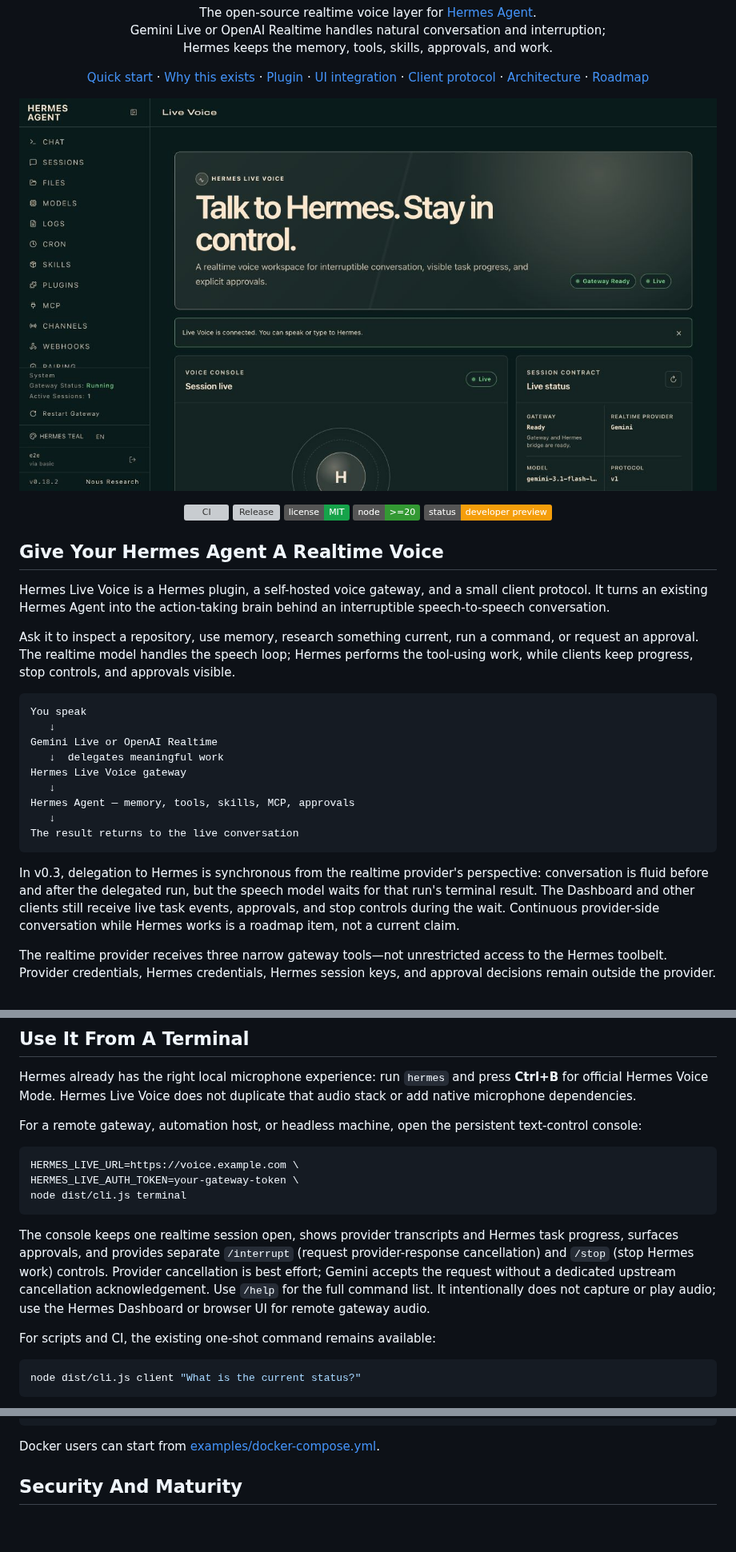
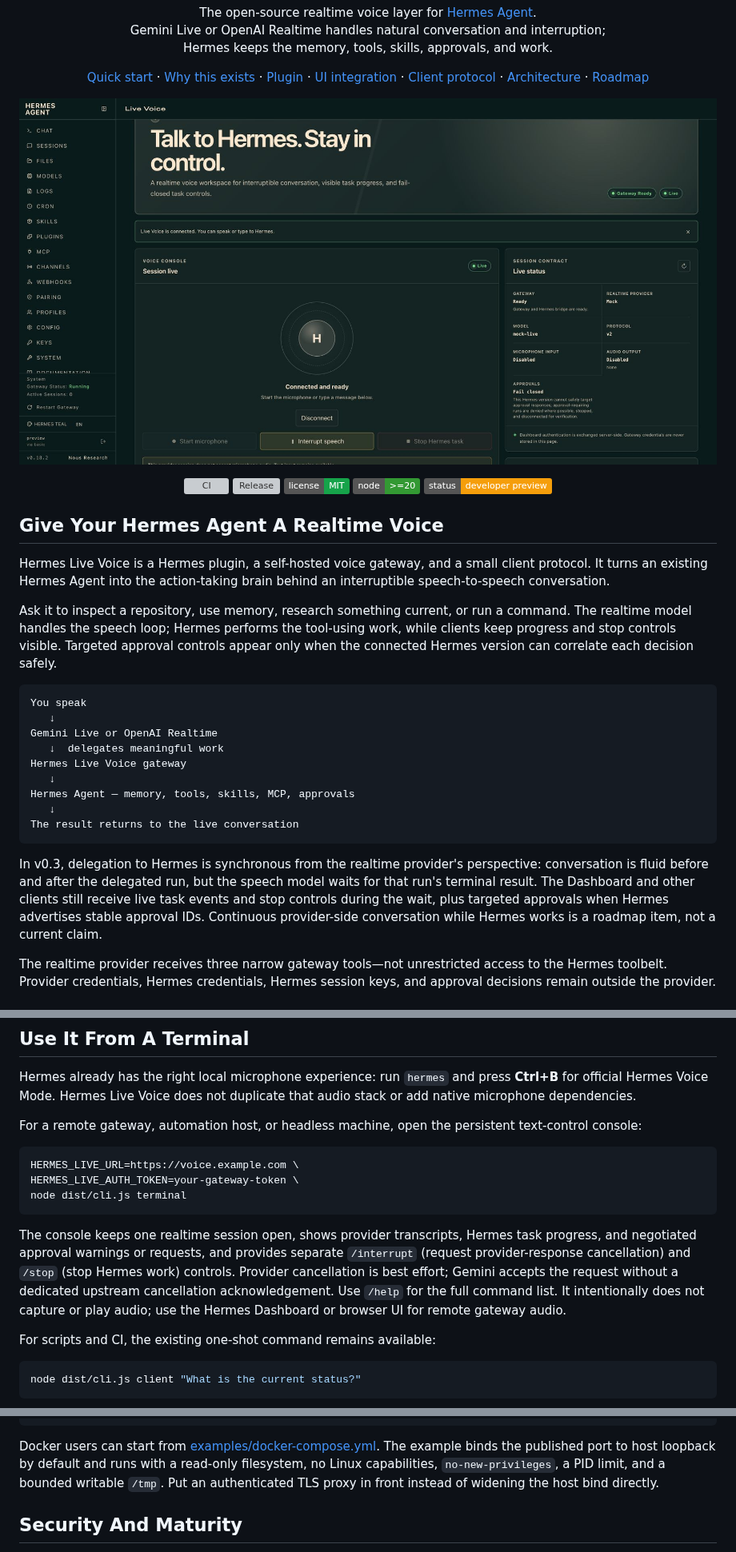
Before and after one commit to bielcarpi/hermes-live-voice, a Markdown page: README.md, 3 parts joined by grey strips. Shown at 80% size. Rendered like a GitHub page; pictures changed too: assets/dashboard-live-voice.jpg; badges without logos; blank space fills up the shorter version; grey boxes are pictures that could not be loaded.

````diff
--- a/README.md
+++ b/README.md
@@ -40,7 +40,7 @@
 
 Hermes Live Voice is a Hermes plugin, a self-hosted voice gateway, and a small client protocol. It turns an existing Hermes Agent into the action-taking brain behind an interruptible speech-to-speech conversation.
 
-Ask it to inspect a repository, use memory, research something current, run a command, or request an approval. The realtime model handles the speech loop; Hermes performs the tool-using work, while clients keep progress, stop controls, and approvals visible.
+Ask it to inspect a repository, use memory, research something current, or run a command. The realtime model handles the speech loop; Hermes performs the tool-using work, while clients keep progress and stop controls visible. Targeted approval controls appear only when the connected Hermes version can correlate each decision safely.
 
 ```txt
 You speak
@@ -54,7 +54,7 @@ Hermes Agent — memory, tools, skills, MCP, approvals
 The result returns to the live conversation
 ```
 
-In v0.3, delegation to Hermes is synchronous from the realtime provider's perspective: conversation is fluid before and after the delegated run, but the speech model waits for that run's terminal result. The Dashboard and other clients still receive live task events, approvals, and stop controls during the wait. Continuous provider-side conversation while Hermes works is a roadmap item, not a current claim.
+In v0.3, delegation to Hermes is synchronous from the realtime provider's perspective: conversation is fluid before and after the delegated run, but the speech model waits for that run's terminal result. The Dashboard and other clients still receive live task events and stop controls during the wait, plus targeted approvals when Hermes advertises stable approval IDs. Continuous provider-side conversation while Hermes works is a roadmap item, not a current claim.
 
 The realtime provider receives three narrow gateway tools—not unrestricted access to the Hermes toolbelt. Provider credentials, Hermes credentials, Hermes session keys, and approval decisions remain outside the provider.
 
@@ -205,7 +207,7 @@ HERMES_LIVE_AUTH_TOKEN=your-gateway-token \
 node dist/cli.js terminal
 ```
 
-The console keeps one realtime session open, shows provider transcripts and Hermes task progress, surfaces approvals, and provides separate `/interrupt` (request provider-response cancellation) and `/stop` (stop Hermes work) controls. Provider cancellation is best effort; Gemini accepts the request without a dedicated upstream cancellation acknowledgement. Use `/help` for the full command list. It intentionally does not capture or play audio; use the Hermes Dashboard or browser UI for remote gateway audio.
+The console keeps one realtime session open, shows provider transcripts, Hermes task progress, and negotiated approval warnings or requests, and provides separate `/interrupt` (request provider-response cancellation) and `/stop` (stop Hermes work) controls. Provider cancellation is best effort; Gemini accepts the request without a dedicated upstream cancellation acknowledgement. Use `/help` for the full command list. It intentionally does not capture or play audio; use the Hermes Dashboard or browser UI for remote gateway audio.
 
 For scripts and CI, the existing one-shot command remains available:
 
@@ -385,7 +387,7 @@ node dist/cli.js plugin status    # inspect the plugin installation
 npm run verify                    # complete local release gate
 ```
 
-Docker users can start from [examples/docker-compose.yml](examples/docker-compose.yml).
+Docker users can start from [examples/docker-compose.yml](examples/docker-compose.yml). The example binds the published port to host loopback by default and runs with a read-only filesystem, no Linux capabilities, `no-new-privileges`, a PID limit, and a bounded writable `/tmp`. Put an authenticated TLS proxy in front instead of widening the host bind directly.
 
 ## Security And Maturity
 
````
Also changed, not shown: other parts of README.md (+10 -8 lines), CHANGELOG.md (+8 -0 lines), docs/releasing.md (+2 -2 lines), 9 other files.
